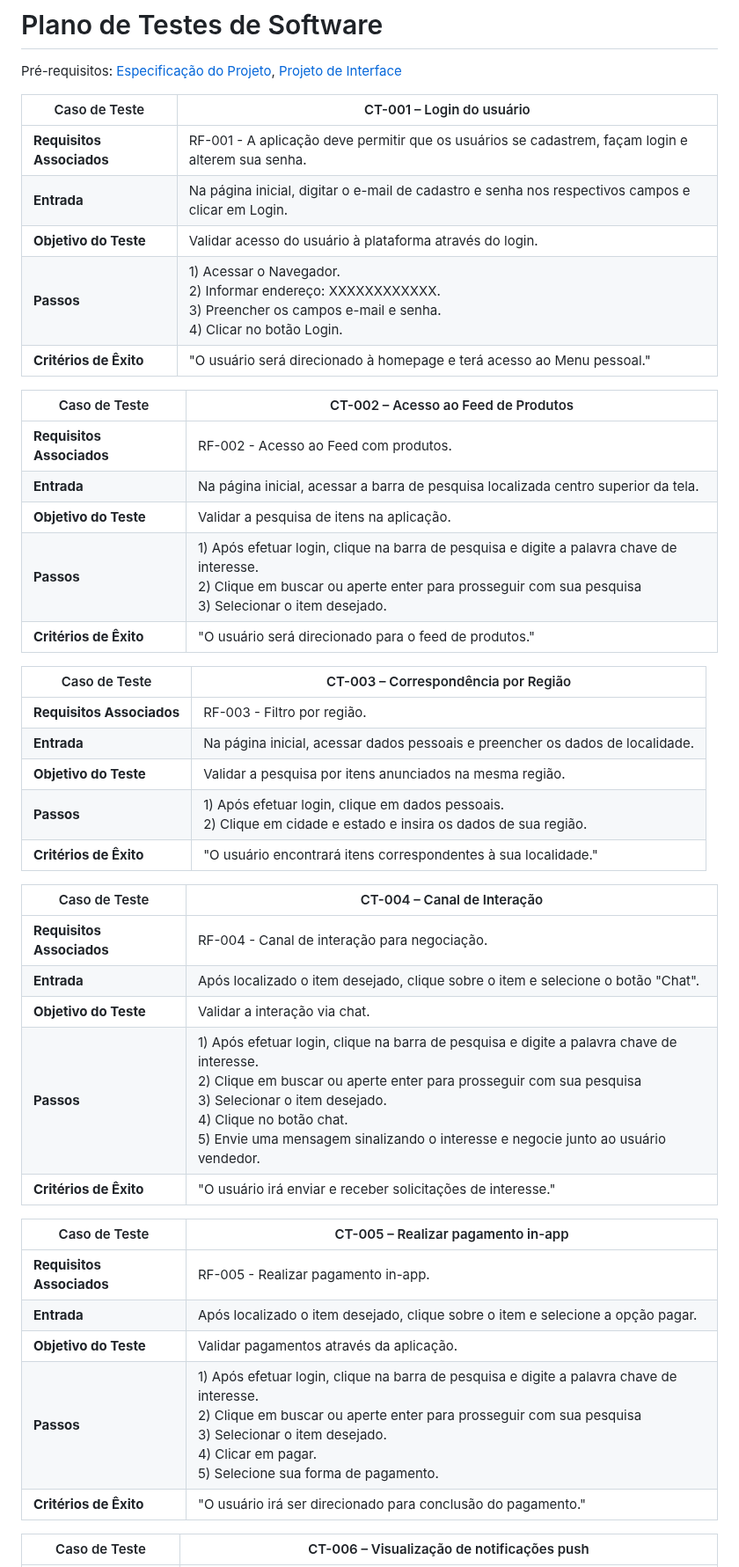
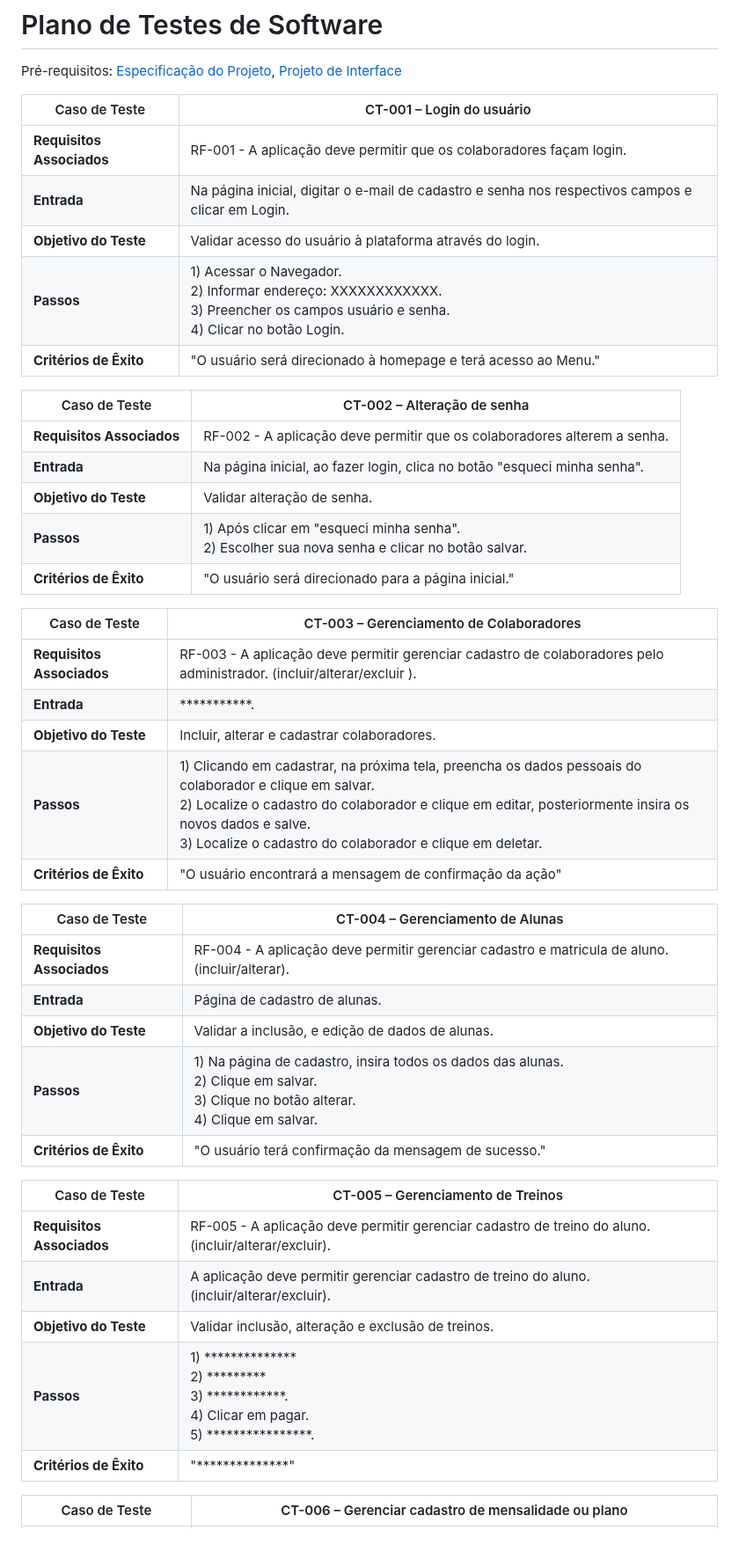
Before and after one commit to ICEI-PUC-Minas-PMV-ADS/pmv-ads-2023-2-e5-proj-empext-t1-pmv-ads-2023-2-e5-proj-gymsync, a Markdown page: docs/08-Plano de Testes de Software.md, the part around one of its changes. Shown at 88% size. Drawn GitHub-style; blank space fills up the shorter version.

```diff
--- a/docs/08-Plano de Testes de Software.md
+++ b/docs/08-Plano de Testes de Software.md
@@ -4,43 +4,43 @@
 
 |Caso de Teste |CT-001 – Login do usuário |
 |--------------------|-----------------------------------------------------------------------------------------------------------------------|
-|**Requisitos Associados** | RF-001 - A aplicação deve permitir que os usuários se cadastrem, façam login e alterem sua senha.|
+|**Requisitos Associados** | RF-001 - A aplicação deve permitir que os colaboradores façam login.|
 |**Entrada** | Na página inicial, digitar o e-mail de cadastro e senha nos respectivos campos e clicar em Login. |
 |**Objetivo do Teste** | Validar acesso do usuário à plataforma através do login. |
-|**Passos** | 1) Acessar o Navegador. <br>2) Informar endereço: XXXXXXXXXXXX. <br>3) Preencher os campos e-mail e senha.<br>4) Clicar no botão Login. |
-|**Critérios de Êxito** | "O usuário será direcionado à homepage e terá acesso ao Menu pessoal." |
+|**Passos** | 1) Acessar o Navegador. <br>2) Informar endereço: XXXXXXXXXXXX. <br>3) Preencher os campos usuário e senha.<br>4) Clicar no botão Login. |
+|**Critérios de Êxito** | "O usuário será direcionado à homepage e terá acesso ao Menu." |
 
-|Caso de Teste |CT-002 – Acesso ao Feed de Produtos |
+|Caso de Teste |CT-002 – Alteração de senha |
 |--------------------|-----------------------------------------------------------------------------------------------------------------------|
-|**Requisitos Associados** | RF-002 - Acesso ao Feed com produtos.|
-|**Entrada** | Na página inicial, acessar a barra de pesquisa localizada centro superior da tela. |
-|**Objetivo do Teste** | Validar a pesquisa de itens na aplicação. |
-|**Passos** | 1) Após efetuar login, clique na barra de pesquisa e digite a palavra chave de interesse. <br>2) Clique em buscar ou aperte enter para prosseguir com sua pesquisa <br>3) Selecionar o item desejado.
-|**Critérios de Êxito** | "O usuário será direcionado para o feed de produtos." |
+|**Requisitos Associados** | RF-002 - A aplicação deve permitir que os colaboradores alterem a senha.|
+|**Entrada** | Na página inicial, ao fazer login, clica no botão "esqueci minha senha". |
+|**Objetivo do Teste** | Validar alteração de senha. |
+|**Passos** | 1) Após clicar em "esqueci minha senha". <br>2) Escolher sua nova senha e clicar no botão salvar.
+|**Critérios de Êxito** | "O usuário será direcionado para a página inicial." |
 
-|Caso de Teste |CT-003 – Correspondência por Região |
+|Caso de Teste |CT-003 – Gerenciamento de Colaboradores |
 |--------------------|-----------------------------------------------------------------------------------------------------------------------|
-|**Requisitos Associados** | RF-003 - Filtro por região.|
-|**Entrada** | Na página inicial, acessar dados pessoais e preencher os dados de localidade. |
-|**Objetivo do Teste** | Validar a pesquisa por itens anunciados na mesma região. |
-|**Passos** | 1) Após efetuar login, clique em dados pessoais. <br>2) Clique em cidade e estado e insira os dados de sua região.
-|**Critérios de Êxito** | "O usuário encontrará itens correspondentes à sua localidade." |
+|**Requisitos Associados** | RF-003 - A aplicação deve permitir gerenciar cadastro de colaboradores pelo administrador. (incluir/alterar/excluir ).|
+|**Entrada** | ***********. |
+|**Objetivo do Teste** | Incluir, alterar e cadastrar colaboradores. |
+|**Passos** | 1) Clicando em cadastrar, na próxima tela, preencha os dados pessoais do colaborador e clique em salvar. <br>2) Localize o cadastro do colaborador e clique em editar, posteriormente insira os novos dados e salve. <br>3) Localize o cadastro do colaborador e clique em deletar.
+|**Critérios de Êxito** | "O usuário encontrará a mensagem de confirmação da ação" |
 
-|Caso de Teste |CT-004 – Canal de Interação |
+|Caso de Teste |CT-004 – Gerenciamento de Alunas |
 |--------------------|-----------------------------------------------------------------------------------------------------------------------|
-|**Requisitos Associados** | RF-004 - Canal de interação para negociação.|
-|**Entrada** | Após localizado o item desejado, clique sobre o item e selecione o botão "Chat". |
-|**Objetivo do Teste** | Validar a interação via chat. |
-|**Passos** | 1) Após efetuar login, clique na barra de pesquisa e digite a palavra chave de interesse. <br>2) Clique em buscar ou aperte enter para prosseguir com sua pesquisa <br>3) Selecionar o item desejado. <br>4) Clique no botão chat. <br>5) Envie uma mensagem sinalizando o interesse e negocie junto ao usuário vendedor.
-|**Critérios de Êxito** | "O usuário irá enviar e receber solicitações de interesse." |
+|**Requisitos Associados** | RF-004 - A aplicação deve permitir gerenciar cadastro e matricula de aluno. (incluir/alterar).|
+|**Entrada** | Página de cadastro de alunas. |
+|**Objetivo do Teste** | Validar a inclusão, e edição de dados de alunas.|
+|**Passos** | 1) Na página de cadastro, insira todos os dados das alunas. <br>2) Clique em salvar. <br>3) Clique no botão alterar. <br>4) Clique em salvar.
+|**Critérios de Êxito** | "O usuário terá confirmação da mensagem de sucesso." |
 
-|Caso de Teste |CT-005 – Realizar pagamento in-app |
+|Caso de Teste |CT-005 – Gerenciamento de Treinos |
 |--------------------|-----------------------------------------------------------------------------------------------------------------------|
-|**Requisitos Associados** | RF-005 - Realizar pagamento in-app.|
-|**Entrada** | Após localizado o item desejado, clique sobre o item e selecione a opção pagar. |
-|**Objetivo do Teste** | Validar pagamentos através da aplicação. |
-|**Passos** | 1) Após efetuar login, clique na barra de pesquisa e digite a palavra chave de interesse. <br>2) Clique em buscar ou aperte enter para prosseguir com sua pesquisa <br>3) Selecionar o item desejado. <br>4) Clicar em pagar. <br>5) Selecione sua forma de pagamento.
-|**Critérios de Êxito** | "O usuário irá ser direcionado para conclusão do pagamento." |
+|**Requisitos Associados** | RF-005 - A aplicação deve permitir gerenciar cadastro de treino do aluno.(incluir/alterar/excluir).|
+|**Entrada** | A aplicação deve permitir gerenciar cadastro de treino do aluno.(incluir/alterar/excluir). |
+|**Objetivo do Teste** | Validar inclusão, alteração e exclusão de treinos. |
+|**Passos** | 1) ************** <br>2) ********* <br>3) ************. <br>4) Clicar em pagar. <br>5) ****************.
+|**Critérios de Êxito** | "**************" |
 
-|Caso de Teste |CT-006 – Visualização de notificações push |
+|Caso de Teste |CT-006 – Gerenciar cadastro de mensalidade ou plano |
 |--------------------|-----------------------------------------------------------------------------------------------------------------------|
```
Also changed, not shown: other parts of docs/08-Plano de Testes de Software.md (+46 -7 lines).
